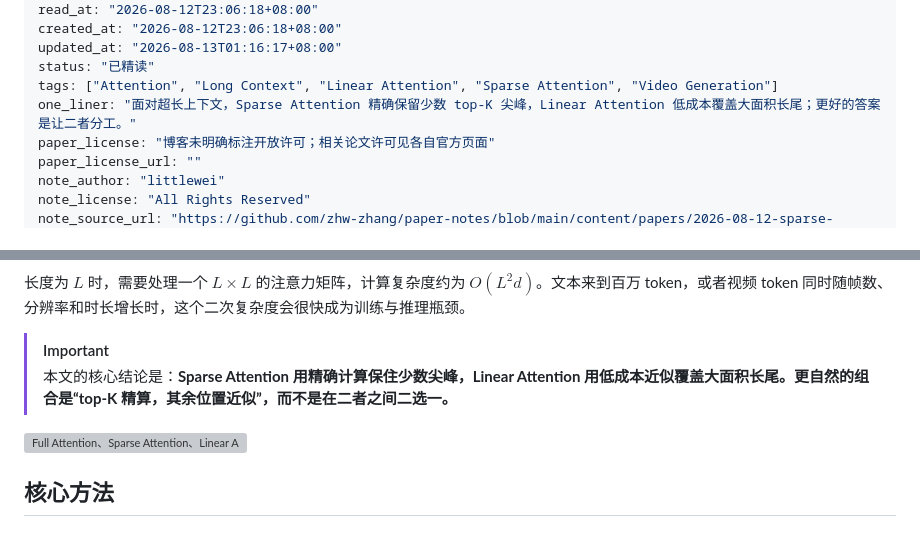
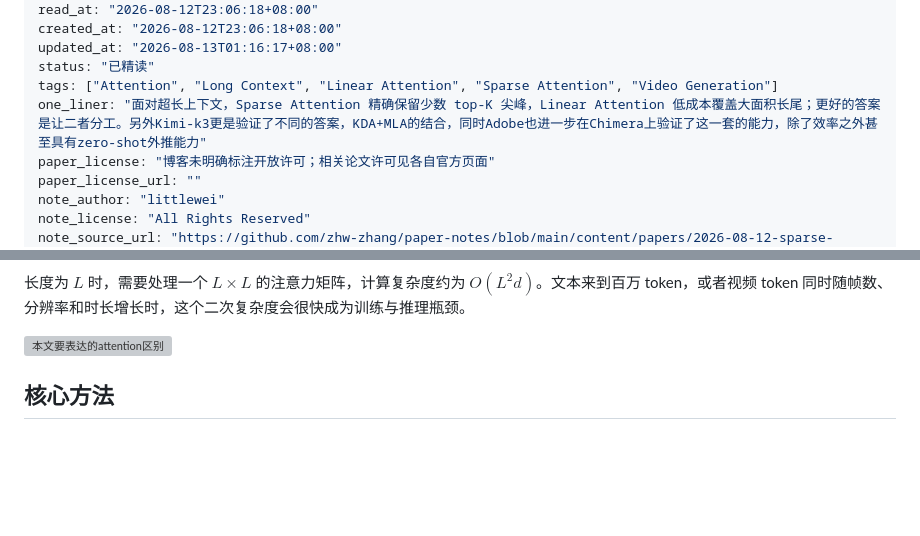
Before and after one commit to zhw-zhang/paper-notes, a Markdown page: content/papers/2026-08-12-sparse-linear-attention-long-context.md, 2 parts joined by grey strips. GitHub-like rendering; blank space fills up the shorter version; grey boxes are pictures that could not be loaded.

```diff
--- a/content/papers/2026-08-12-sparse-linear-attention-long-context.md
+++ b/content/papers/2026-08-12-sparse-linear-attention-long-context.md
@@ -10,7 +10,7 @@ created_at: "2026-08-12T23:06:18+08:00"
 updated_at: "2026-08-13T01:16:17+08:00"
 status: "已精读"
 tags: ["Attention", "Long Context", "Linear Attention", "Sparse Attention", "Video Generation"]
-one_liner: "面对超长上下文，Sparse Attention 精确保留少数 top-K 尖峰，Linear Attention 低成本覆盖大面积长尾；更好的答案是让二者分工。"
+one_liner: "面对超长上下文，Sparse Attention 精确保留少数 top-K 尖峰，Linear Attention 低成本覆盖大面积长尾；更好的答案是让二者分工。另外Kimi-k3更是验证了不同的答案，KDA+MLA的结合，同时Adobe也进一步在Chimera上验证了这一套的能力，除了效率之外甚至具有zero-shot外推能力"
 paper_license: "博客未明确标注开放许可；相关论文许可见各自官方页面"
 paper_license_url: ""
 note_author: "littlewei"
@@ -40,10 +40,8 @@ $$
 
 长度为 $L$ 时，需要处理一个 $L\times L$ 的注意力矩阵，计算复杂度约为 $O(L^2d)$。文本来到百万 token，或者视频 token 同时随帧数、分辨率和时长增长时，这个二次复杂度会很快成为训练与推理瓶颈。
 
-> [!IMPORTANT]
-> 本文的核心结论是：**Sparse Attention 用精确计算保住少数尖峰，Linear Attention 用低成本近似覆盖大面积长尾。更自然的组合是“top-K 精算，其余位置近似”，而不是在二者之间二选一。**
-
-![Full Attention、Sparse Attention、Linear Attention 与二者结合的信息流](media/sparse-linear-attention-long-context/01-sparse-linear-overview.png "图 1｜从 Full Attention 到 Sparse–Linear Attention：Sparse 选择少数 top-K 精确计算，Linear 把全部历史压入 recurrent state，二者结合后分别处理尖峰与长尾。来源：OpenAI 内置图像生成能力按 littlewei 的笔记生成；版权：littlewei，All Rights Reserved")
+![本文要表达的attention区别](<img width="805" height="453" alt="image" src="https://github.com/user-attachments/assets/b0b80b98-3929-4f3d-9566-1589c0f7fbd0" />
+ "图 1｜从 Full Attention 到 Sparse–Linear Attention发展历程。来源：OpenAI 内置图像生成能力按 littlewei 的笔记生成；版权：littlewei，All Rights Reserved")
 
 ## 核心方法
 
```
